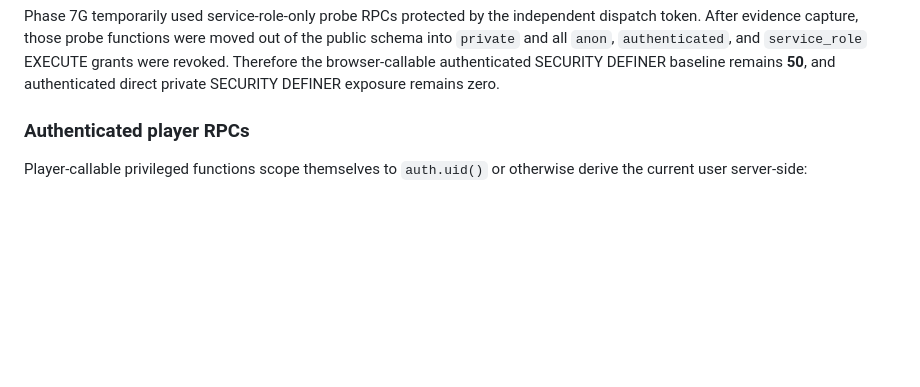
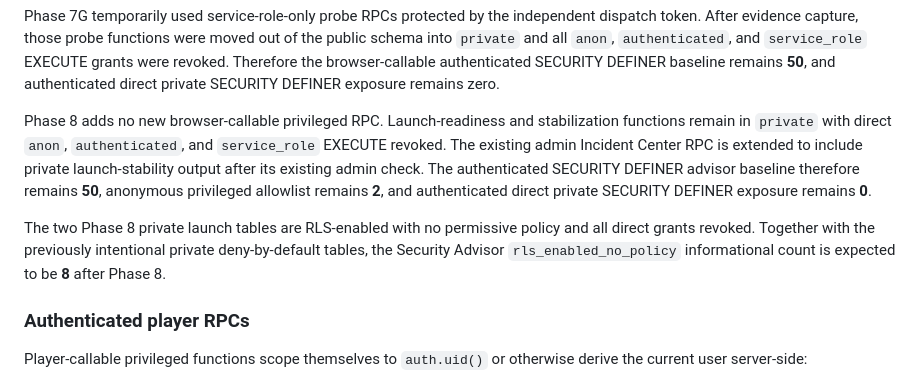
Before and after one commit to umar-vai/Lottery-, a Markdown page: PHASE-1-RPC-RLS-AUDIT.md, the part around the change. Drawn GitHub-style; blank space fills up the shorter version.

Commit message:
Docs: classify Phase 8 private launch surfaces

```diff
--- a/PHASE-1-RPC-RLS-AUDIT.md
+++ b/PHASE-1-RPC-RLS-AUDIT.md
@@ -36,6 +36,10 @@ Phase 7F adds exactly three intentional authenticated SECURITY DEFINER public RP
 The current authenticated SECURITY DEFINER advisor warning count is therefore expected to be **50** after Phase 7F. Authenticated direct execution of private SECURITY DEFINER functions remains zero.
 
 Phase 7G temporarily used service-role-only probe RPCs protected by the independent dispatch token. After evidence capture, those probe functions were moved out of the public schema into `private` and all `anon`, `authenticated`, and `service_role` EXECUTE grants were revoked. Therefore the browser-callable authenticated SECURITY DEFINER baseline remains **50**, and authenticated direct private SECURITY DEFINER exposure remains zero.
+
+Phase 8 adds no new browser-callable privileged RPC. Launch-readiness and stabilization functions remain in `private` with direct `anon`, `authenticated`, and `service_role` EXECUTE revoked. The existing admin Incident Center RPC is extended to include private launch-stability output after its existing admin check. The authenticated SECURITY DEFINER advisor baseline therefore remains **50**, anonymous privileged allowlist remains **2**, and authenticated direct private SECURITY DEFINER exposure remains **0**.
+
+The two Phase 8 private launch tables are RLS-enabled with no permissive policy and all direct grants revoked. Together with the previously intentional private deny-by-default tables, the Security Advisor `rls_enabled_no_policy` informational count is expected to be **8** after Phase 8.
 
 ### Authenticated player RPCs
 
```
